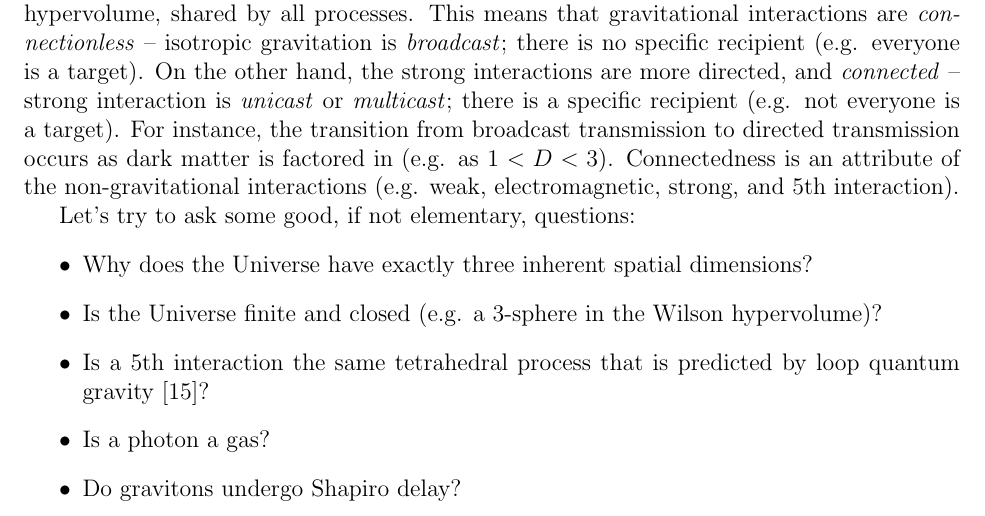
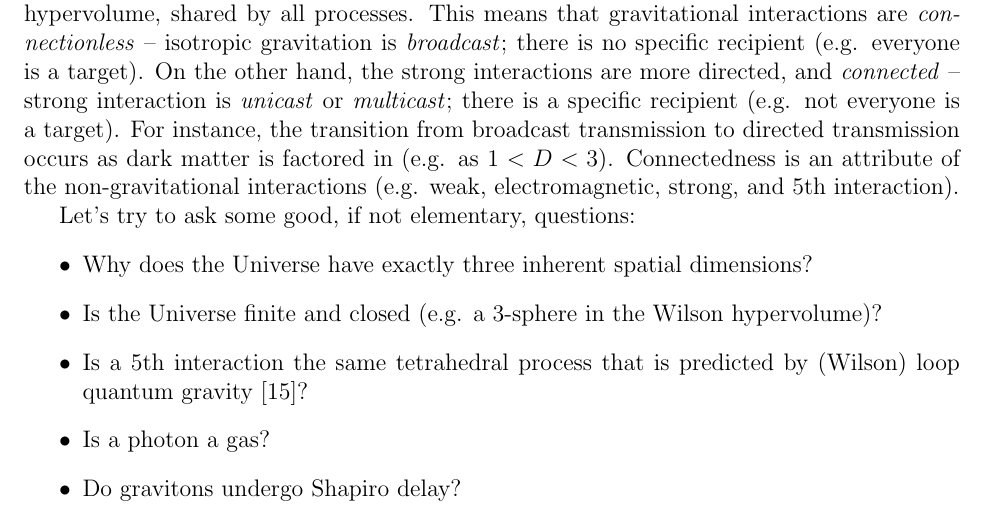
Before and after one commit to sjhalayka/papers, a LaTeX paper (anisotropic gravitation/bezier_escape.tex): part of page 7 of 9, cut so that both start at the same text. Compiled offline with pdfLaTeX.

Commit message:
Add files via upload

```diff
--- a/anisotropic gravitation/bezier_escape.tex
+++ b/anisotropic gravitation/bezier_escape.tex
@@ -304,7 +304,7 @@ Let's try to ask some good, if not elementary, questions:
 \begin{itemize}
 \item Why does the Universe have exactly three inherent spatial dimensions?
 \item Is the Universe finite and closed (e.g. a 3-sphere in the Wilson hypervolume)?
-\item Is a 5th interaction the same tetrahedral process that is predicted by loop quantum gravity \cite{loop}?
+\item Is a 5th interaction the same tetrahedral process that is predicted by (Wilson) loop quantum gravity \cite{loop}?
 \item Is a photon a gas?
 \item Do gravitons undergo Shapiro delay?
 \end{itemize}
```
Also changed, not shown: anisotropic gravitation/bezier_escape.pdf.
